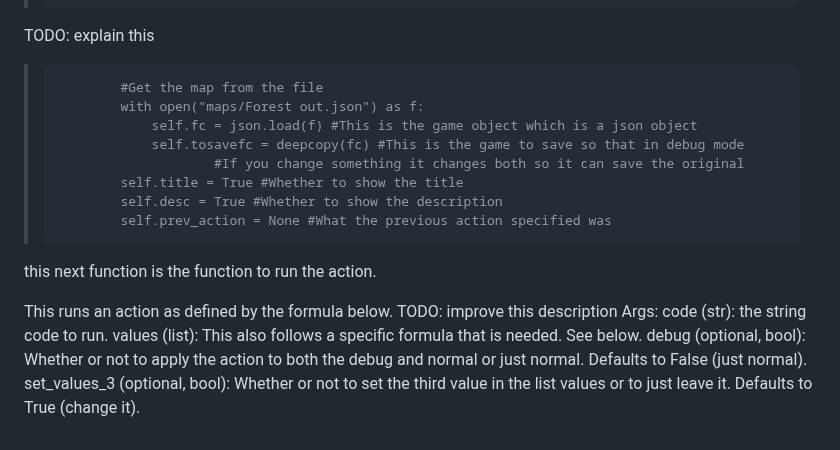
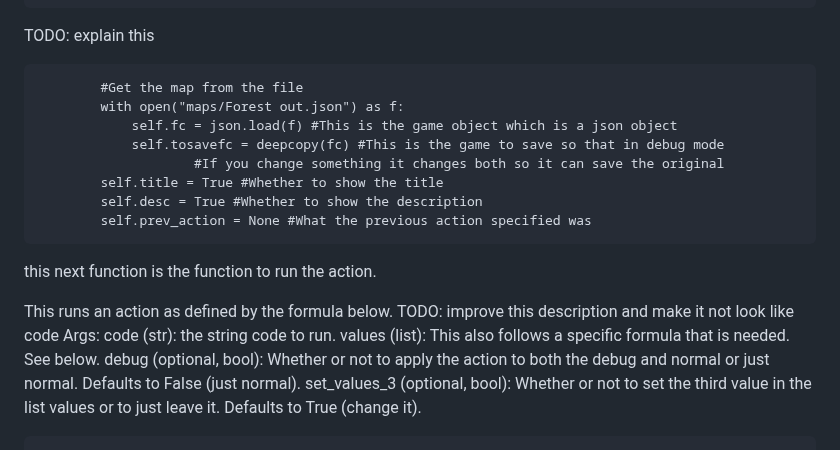
Before and after one commit to Tsunami014/Phoenix-Engine, a Markdown page: how this all works anyways.md, the part around one of its changes. GitHub-like rendering.

Commit message:
fixed as much sylation issues as i could in 2 minutes - now the display of the code looks more profetional

```diff
--- a/how this all works anyways.md
+++ b/how this all works anyways.md
@@ -335,18 +355,19 @@ TODO: explain this
 
 TODO: explain this
->             #Get the map from the file
->             with open("maps/Forest out.json") as f:
->                 self.fc = json.load(f) #This is the game object which is a json object
->                 self.tosavefc = deepcopy(fc) #This is the game to save so that in debug mode
->                         #If you change something it changes both so it can save the original
->             self.title = True #Whether to show the title
->             self.desc = True #Whether to show the description
->             self.prev_action = None #What the previous action specified was
+
+	        #Get the map from the file
+	        with open("maps/Forest out.json") as f:
+	            self.fc = json.load(f) #This is the game object which is a json object
+	            self.tosavefc = deepcopy(fc) #This is the game to save so that in debug mode
+	                    #If you change something it changes both so it can save the original
+	        self.title = True #Whether to show the title
+	        self.desc = True #Whether to show the description
+	        self.prev_action = None #What the previous action specified was
 
 this next function is the function to run the action.
 
 This runs an action as defined by the formula below.
-TODO: improve this description
+TODO: improve this description and make it not look like code
         Args:
             code (str): the string code to run.
             values (list): This also follows a specific formula that is needed. See below.
```
Also changed, not shown: other parts of how this all works anyways.md (+101 -80 lines).
